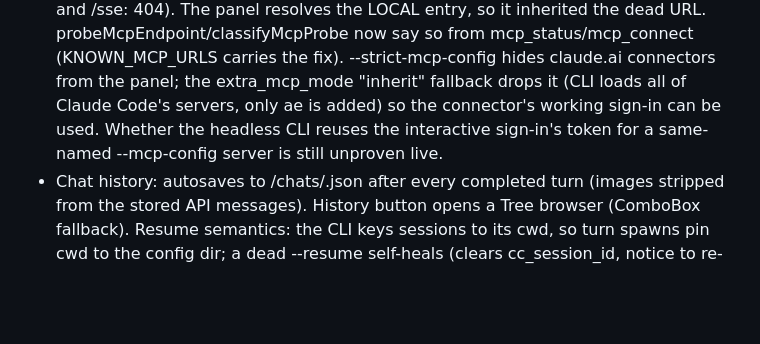
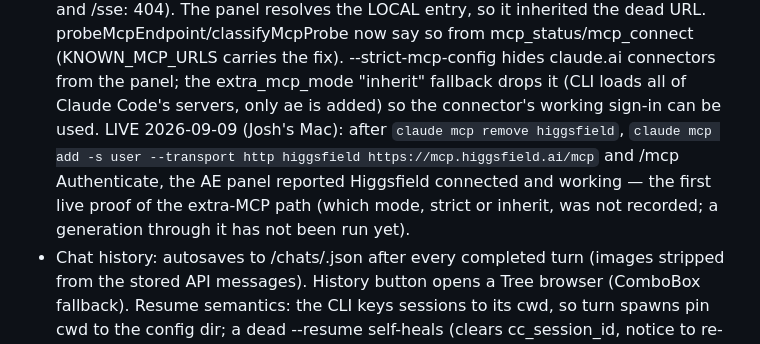
Before and after one commit to Jamstand/just-be-making-stuff, a Markdown page: davinci-resolve-claude/CLAUDE.md, the part around the change. Rendered like a GitHub page; blank space fills up the shorter version.

Commit message:
CLAUDE.md: Higgsfield attachment confirmed live from the AE panel
Co-Authored-By: Claude Fable 5.1 <noreply@anthropic.com>
Claude-Session: https://claude.ai/code/session_01MQ9NRysWeu6NsJ6GS1ZAit

```diff
--- a/davinci-resolve-claude/CLAUDE.md
+++ b/davinci-resolve-claude/CLAUDE.md
@@ -382,8 +382,12 @@ in the plugin dir. Needs one-time chown of the install dir on macOS.
   --strict-mcp-config hides claude.ai connectors from the panel; the
   extra_mcp_mode "inherit" fallback drops it (CLI loads all of Claude
   Code's servers, only ae is added) so the connector's working sign-in can
-  be used. Whether the headless CLI reuses the interactive sign-in's token
-  for a same-named --mcp-config server is still unproven live.
+  be used. LIVE 2026-09-09 (Josh's Mac): after `claude mcp remove
+  higgsfield`, `claude mcp add -s user --transport http higgsfield
+  https://mcp.higgsfield.ai/mcp` and /mcp Authenticate, the AE panel
+  reported Higgsfield connected and working — the first live proof of the
+  extra-MCP path (which mode, strict or inherit, was not recorded; a
+  generation through it has not been run yet).
 - Chat history: autosaves to <config dir>/chats/<uuid>.json after every
   completed turn (images stripped from the stored API messages). History
   button opens a Tree browser (ComboBox fallback). Resume semantics: the CLI
```
